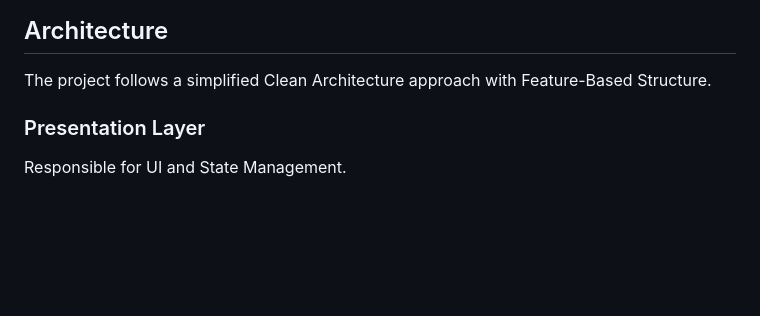
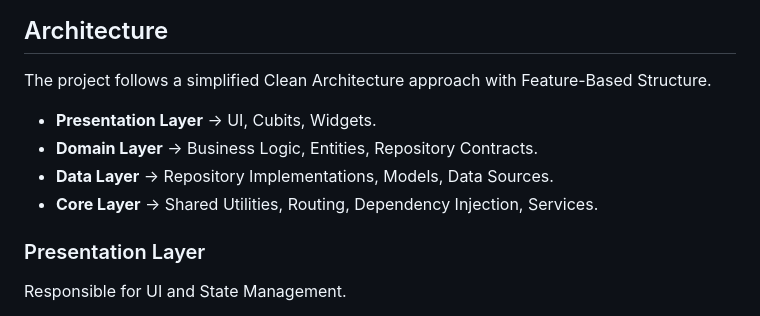
Before and after one commit to amrhusseinsalama/tiktok-style, a Markdown page: README.md, the part around the change. Rendered like a GitHub page; blank space fills up the shorter version.

Commit message:
no message

```diff
--- a/README.md
+++ b/README.md
@@ -36,6 +36,11 @@ A TikTok-style Flutter application built as a Flutter Developer Assessment using
 ## Architecture
 
 The project follows a simplified Clean Architecture approach with Feature-Based Structure.
+
+- **Presentation Layer** → UI, Cubits, Widgets.
+- **Domain Layer** → Business Logic, Entities, Repository Contracts.
+- **Data Layer** → Repository Implementations, Models, Data Sources.
+- **Core Layer** → Shared Utilities, Routing, Dependency Injection, Services.
 
 ### Presentation Layer
 
```
